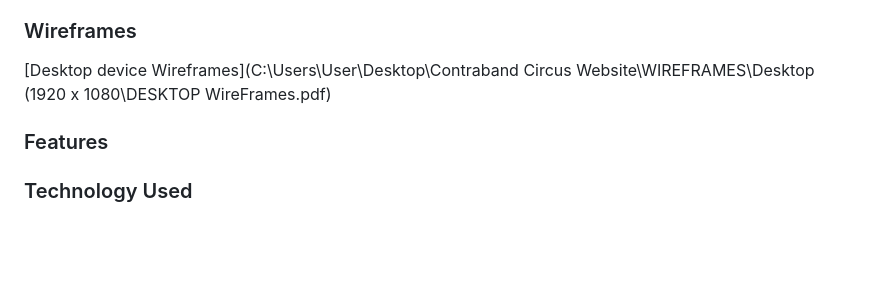
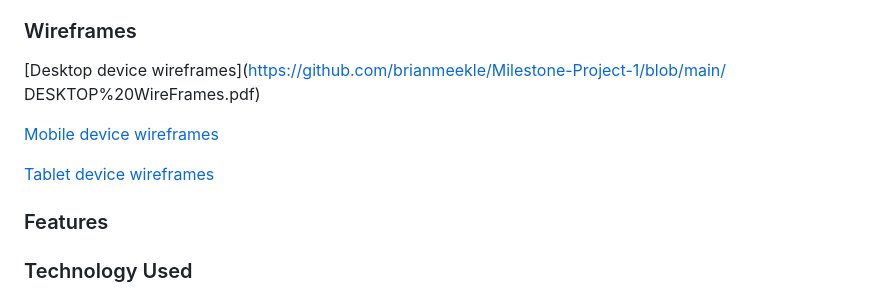
Before and after one commit to brianmeekle/Milestone-Project-1, a Markdown page: README.md, the part around the change. Drawn GitHub-style; blank space fills up the shorter version.

Commit message:
docs: wireframes and text content added to design section of README.md

```diff
--- a/README.md
+++ b/README.md
@@ -85,7 +85,12 @@ I have been authorised to use any previous art created used by Contraband Circus
 <a id="wireframes"></a>
 ### Wireframes
 
-[Desktop device Wireframes](C:\Users\User\Desktop\Contraband Circus Website\WIREFRAMES\Desktop (1920 x 1080\DESKTOP WireFrames.pdf)
+[Desktop device wireframes](https://github.com/brianmeekle/Milestone-Project-1/blob/main/
+DESKTOP%20WireFrames.pdf)
+
+[Mobile device wireframes](https://github.com/brianmeekle/Milestone-Project-1/blob/main/MOBILE%20WireFrames.pdf)
+
+[Tablet device wireframes](https://github.com/brianmeekle/Milestone-Project-1/blob/main/TABLET%20WireFrames.pdf)
 
 <a id="features"></a>
 ### Features
```
